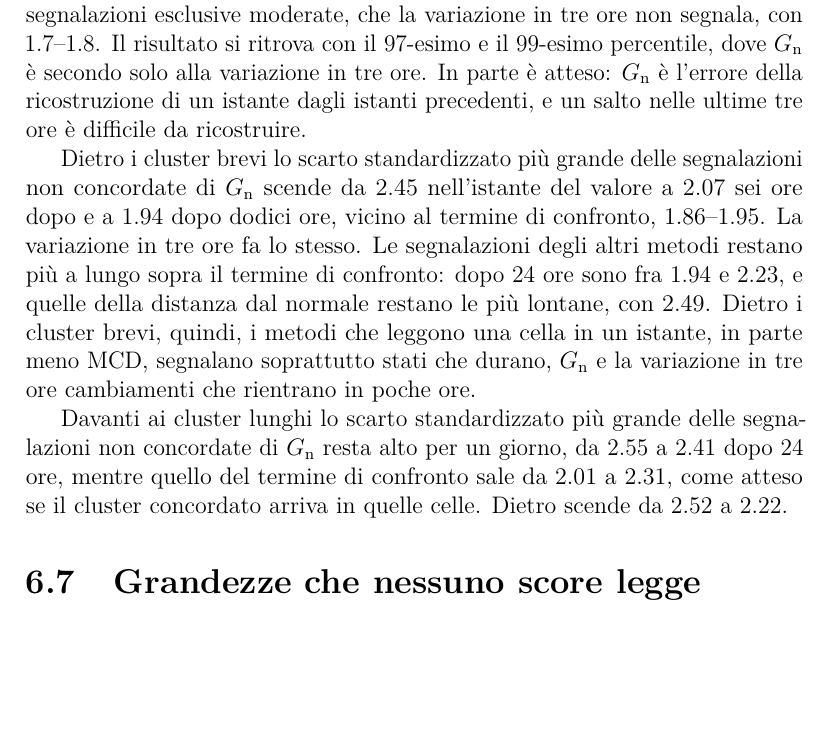
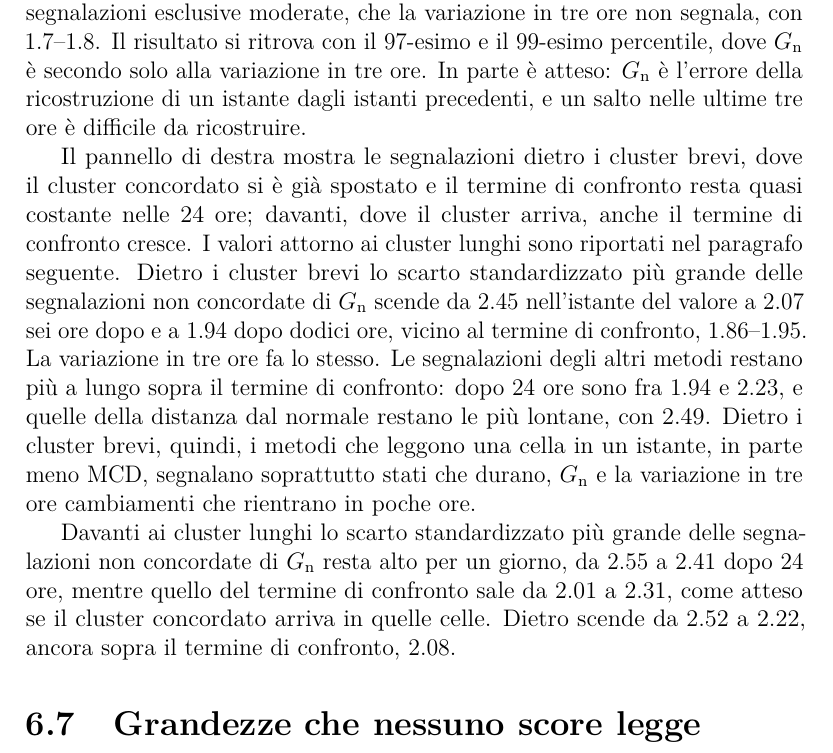
Before and after one commit to AlbertoPedalino/tesi_latex, a LaTeX document (tesi.tex, which reads chapters/risultati.tex): part of page 104 of 138, cut so that both start at the same text, the shorter picture padded with empty space. Compiled offline with pdfLaTeX.

Commit message:
docs(tesi): why Fig. 6.14 looks behind the short clusters
6.6.4 says that the right panel shows the flags behind the short clusters,
where the concordant cluster has moved on and the reference stays nearly
constant, while ahead it rises; behind the long clusters the reference
value (2.08) is now given, so the text shows that G_n does not fully return
there.

Co-Authored-By: Claude Opus 5.5 <noreply@anthropic.com>

```diff
--- a/chapters/risultati.tex
+++ b/chapters/risultati.tex
@@ -762,9 +763,9 @@ Il salto più grande in tre ore è in media di 2.7--2.8 deviazioni standard per
 % "the course before the value", davanti + dietro pesati sui valori (PCA 1.71 / 2.27, CBLOF 1.52 / 1.58, HBOS 1.56 / 1.68,
 % COPOD 1.62 / 1.70, iForest 1.65 / 1.85). Minimo 1.52, massimo 2.46.
 
-Dietro i cluster brevi lo scarto standardizzato più grande delle segnalazioni non concordate di $G_{\mathrm{n}}$ scende da 2.45 nell'istante del valore a 2.07 sei ore dopo e a 1.94 dopo dodici ore, vicino al termine di confronto, 1.86--1.95. La variazione in tre ore fa lo stesso. Le segnalazioni degli altri metodi restano più a lungo sopra il termine di confronto: dopo 24 ore sono fra 1.94 e 2.23, e quelle della distanza dal normale restano le più lontane, con 2.49. Dietro i cluster brevi, quindi, i metodi che leggono una cella in un istante, in parte meno MCD, segnalano soprattutto stati che durano, $G_{\mathrm{n}}$ e la variazione in tre ore cambiamenti che rientrano in poche ore.
+Il pannello di destra mostra le segnalazioni dietro i cluster brevi, dove il cluster concordato si è già spostato e il termine di confronto resta quasi costante nelle 24 ore; davanti, dove il cluster arriva, anche il termine di confronto cresce. I valori attorno ai cluster lunghi sono riportati nel paragrafo seguente. Dietro i cluster brevi lo scarto standardizzato più grande delle segnalazioni non concordate di $G_{\mathrm{n}}$ scende da 2.45 nell'istante del valore a 2.07 sei ore dopo e a 1.94 dopo dodici ore, vicino al termine di confronto, 1.86--1.95. La variazione in tre ore fa lo stesso. Le segnalazioni degli altri metodi restano più a lungo sopra il termine di confronto: dopo 24 ore sono fra 1.94 e 2.23, e quelle della distanza dal normale restano le più lontane, con 2.49. Dietro i cluster brevi, quindi, i metodi che leggono una cella in un istante, in parte meno MCD, segnalano soprattutto stati che durano, $G_{\mathrm{n}}$ e la variazione in tre ore cambiamenti che rientrano in poche ore.
 
-Davanti ai cluster lunghi lo scarto standardizzato più grande delle segnalazioni non concordate di $G_{\mathrm{n}}$ resta alto per un giorno, da 2.55 a 2.41 dopo 24 ore, mentre quello del termine di confronto sale da 2.01 a 2.31, come atteso se il cluster concordato arriva in quelle celle. Dietro scende da 2.52 a 2.22.
+Davanti ai cluster lunghi lo scarto standardizzato più grande delle segnalazioni non concordate di $G_{\mathrm{n}}$ resta alto per un giorno, da 2.55 a 2.41 dopo 24 ore, mentre quello del termine di confronto sale da 2.01 a 2.31, come atteso se il cluster concordato arriva in quelle celle. Dietro scende da 2.52 a 2.22, ancora sopra il termine di confronto, 2.08.
 
 \section{Grandezze che nessuno score legge direttamente}
 \label{sec:ris-giudici}
```
Also changed, not shown: Tesi_Alberto_Pedalino_s334042.pdf, chapters/risultati.tex (3 more changed lines).
